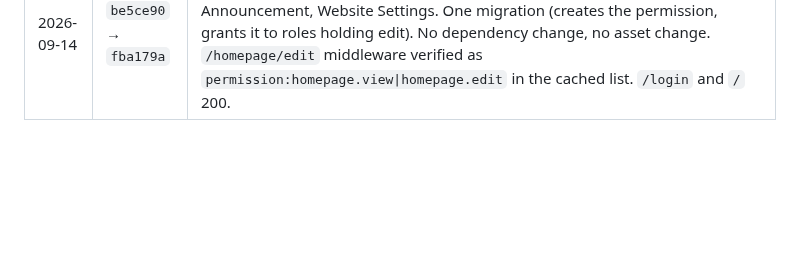
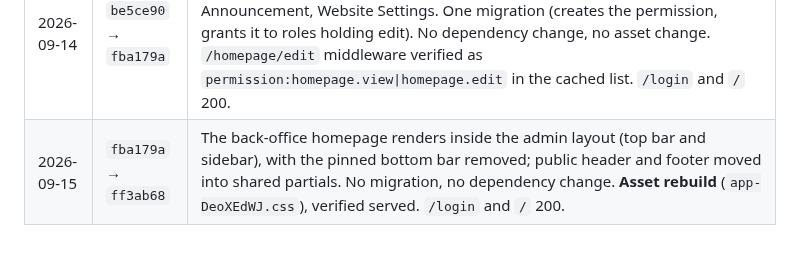
Before and after one commit to guansoon99/tuition-centre, a Markdown page: deploy-staging.md, the part around the change. Drawn GitHub-style; blank space fills up the shorter version.

Commit message:
Log the admin-layout homepage deploys to staging and production
Co-Authored-By: Claude Fable 5.1 <noreply@anthropic.com>

```diff
--- a/deploy-staging.md
+++ b/deploy-staging.md
@@ -248,3 +248,4 @@ this server's configuration and are deliberately absent from git.
 | 2026-09-14 | `31f01f0` → `d81e42c` | New public homepage (posters as the hero, feature and review sliders, strip, footer) edited on the page itself under a new `homepage.edit` permission, with uploadable card images and reviewer photos; Facebook and Xiaohongshu contact types with an uploadable icon per contact. Deployed in three steps as the commits landed (`55146d0`, the MySQL-only test fix `20c824b`, `d81e42c`). Three migrations (`homepage_blocks`, the permission, `contacts.icon_path`), 31 ran. No dependency change. **Asset rebuild** (`app-C4V21JLp.css`), verified served with the old file 404ing. Three new routes verified in the cached list with `permission:homepage.edit`. `/login` and `/` 200. |
 | 2026-09-14 | `d81e42c` → `be5ce90` | Full-width hero (no frame, padding or height cap), wider shared side padding on header, sections and footer, and the built-in contact icons served from `public/images/icons`. No migration, no dependency change. **Asset rebuild** (`app-DIvi795x.css`), verified served with the old file 404ing; the four icon files verified served. `/login` and `/` 200. |
 | 2026-09-14 | `be5ce90` → `fba179a` | Homepage `view` permission (the page in the back office without controls; edit keeps them) and the Settings sidebar reordered Banner, Contact, Homepage, Announcement, Website Settings. One migration (creates the permission, grants it to roles holding edit). No dependency change, no asset change. `/homepage/edit` middleware verified as `permission:homepage.view\|homepage.edit` in the cached list. `/login` and `/` 200. |
+| 2026-09-15 | `fba179a` → `ff3ab68` | The back-office homepage renders inside the admin layout (top bar and sidebar), with the pinned bottom bar removed; public header and footer moved into shared partials. No migration, no dependency change. **Asset rebuild** (`app-DeoXEdWJ.css`), verified served. `/login` and `/` 200. |
```
Also changed, not shown: deploy-production.md (+1 -0 lines).
